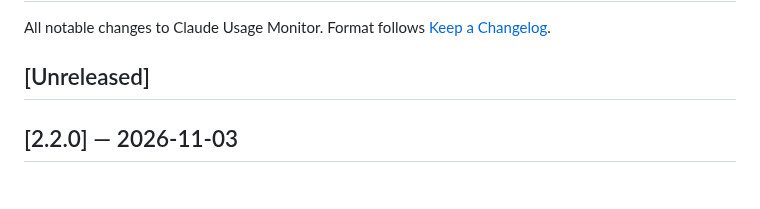
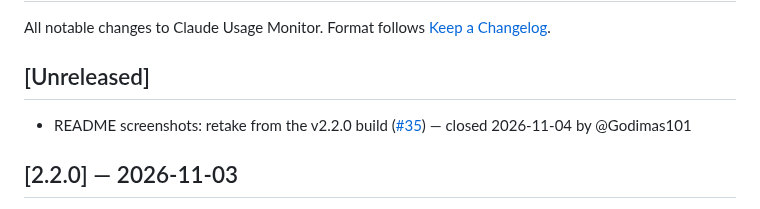
Before and after one commit to Godimas101/claude-usage-monitor, a Markdown page: CHANGELOG.md, the part around the change. GitHub-like rendering.

Commit message:
chore(changelog): entry for closed issue #35

```diff
--- a/CHANGELOG.md
+++ b/CHANGELOG.md
@@ -3,6 +3,8 @@
 All notable changes to Claude Usage Monitor. Format follows [Keep a Changelog](https://keepachangelog.com/).
 
 ## [Unreleased]
+
+- README screenshots: retake from the v2.2.0 build ([#35](https://github.com/Godimas101/claude-usage-monitor/issues/35)) — closed 2026-11-04 by @Godimas101
 
 ## [2.2.0] — 2026-11-03
 
```
